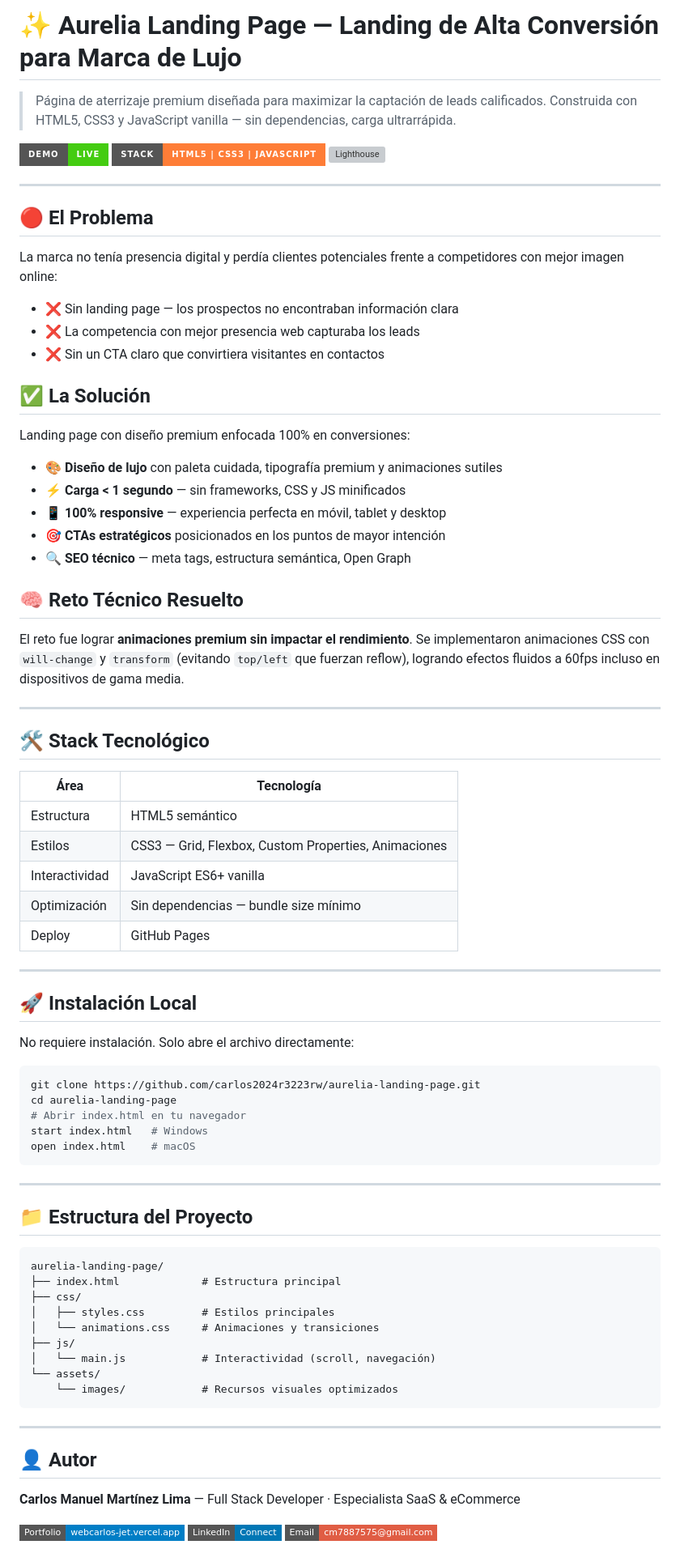
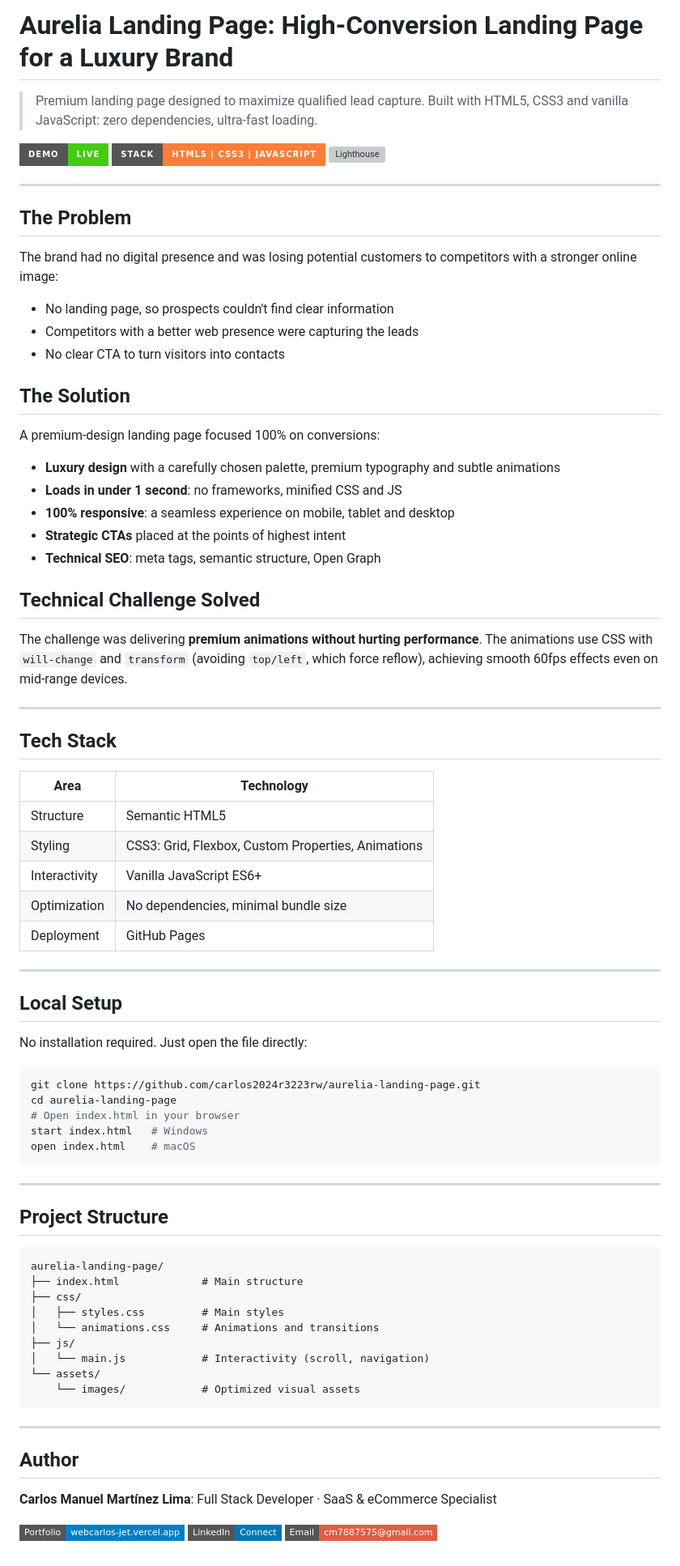
Before and after one commit to carlos2024r3223rw/aurelia-landing-page, a Markdown page: README.md, the part around one of its changes. Shown at 81% size. Rendered like a GitHub page; badges without logos; grey boxes are pictures that could not be loaded.

````diff
--- a/README.md
+++ b/README.md
@@ -1,4 +1,4 @@
-# ✨ Aurelia Landing Page — Landing de Alta Conversión para Marca de Lujo
+# Aurelia Landing Page: High-Conversion Landing Page for a Luxury Brand
 
-> Página de aterrizaje premium diseñada para maximizar la captación de leads calificados. Construida con HTML5, CSS3 y JavaScript vanilla — sin dependencias, carga ultrarrápida.
+> Premium landing page designed to maximize qualified lead capture. Built with HTML5, CSS3 and vanilla JavaScript: zero dependencies, ultra-fast loading.
 
@@ -8,75 +8,75 @@
 
 ---
 
-## 🔴 El Problema
+## The Problem
 
-La marca no tenía presencia digital y perdía clientes potenciales frente a competidores con mejor imagen online:
+The brand had no digital presence and was losing potential customers to competitors with a stronger online image:
 
-- ❌ Sin landing page — los prospectos no encontraban información clara
-- ❌ La competencia con mejor presencia web capturaba los leads
-- ❌ Sin un CTA claro que convirtiera visitantes en contactos
+- No landing page, so prospects couldn't find clear information
+- Competitors with a better web presence were capturing the leads
+- No clear CTA to turn visitors into contacts
 
-## ✅ La Solución
+## The Solution
 
-Landing page con diseño premium enfocada 100% en conversiones:
+A premium-design landing page focused 100% on conversions:
 
-- 🎨 **Diseño de lujo** con paleta cuidada, tipografía premium y animaciones sutiles
-- ⚡ **Carga < 1 segundo** — sin frameworks, CSS y JS minificados
-- 📱 **100% responsive** — experiencia perfecta en móvil, tablet y desktop
-- 🎯 **CTAs estratégicos** posicionados en los puntos de mayor intención
-- 🔍 **SEO técnico** — meta tags, estructura semántica, Open Graph
+- **Luxury design** with a carefully chosen palette, premium typography and subtle animations
+- **Loads in under 1 second**: no frameworks, minified CSS and JS
+- **100% responsive**: a seamless experience on mobile, tablet and desktop
+- **Strategic CTAs** placed at the points of highest intent
+- **Technical SEO**: meta tags, semantic structure, Open Graph
 
-## 🧠 Reto Técnico Resuelto
+## Technical Challenge Solved
 
-El reto fue lograr **animaciones premium sin impactar el rendimiento**. Se implementaron animaciones CSS con `will-change` y `transform` (evitando `top/left` que fuerzan reflow), logrando efectos fluidos a 60fps incluso en dispositivos de gama media.
+The challenge was delivering **premium animations without hurting performance**. The animations use CSS with `will-change` and `transform` (avoiding `top/left`, which force reflow), achieving smooth 60fps effects even on mid-range devices.
 
 ---
 
-## 🛠️ Stack Tecnológico
+## Tech Stack
 
-| Área | Tecnología |
+| Area | Technology |
 |---|---|
-| Estructura | HTML5 semántico |
-| Estilos | CSS3 — Grid, Flexbox, Custom Properties, Animaciones |
-| Interactividad | JavaScript ES6+ vanilla |
-| Optimización | Sin dependencias — bundle size mínimo |
-| Deploy | GitHub Pages |
+| Structure | Semantic HTML5 |
+| Styling | CSS3: Grid, Flexbox, Custom Properties, Animations |
+| Interactivity | Vanilla JavaScript ES6+ |
+| Optimization | No dependencies, minimal bundle size |
+| Deployment | GitHub Pages |
 
 ---
 
-## 🚀 Instalación Local
+## Local Setup
 
-No requiere instalación. Solo abre el archivo directamente:
+No installation required. Just open the file directly:
 
 ```bash
 git clone https://github.com/carlos2024r3223rw/aurelia-landing-page.git
 cd aurelia-landing-page
-# Abrir index.html en tu navegador
+# Open index.html in your browser
 start index.html   # Windows
 open index.html    # macOS
 ```
 
 ---
 
-## 📁 Estructura del Proyecto
+## Project Structure
 
 ```
 aurelia-landing-page/
-├── index.html             # Estructura principal
+├── index.html             # Main structure
 ├── css/
-│   ├── styles.css         # Estilos principales
-│   └── animations.css     # Animaciones y transiciones
+│   ├── styles.css         # Main styles
+│   └── animations.css     # Animations and transitions
 ├── js/
-│   └── main.js            # Interactividad (scroll, navegación)
+│   └── main.js            # Interactivity (scroll, navigation)
 └── assets/
-    └── images/            # Recursos visuales optimizados
+    └── images/            # Optimized visual assets
 ```
 
 ---
 
-## 👤 Autor
+## Author
 
-**Carlos Manuel Martínez Lima** — Full Stack Developer · Especialista SaaS & eCommerce
+**Carlos Manuel Martínez Lima**: Full Stack Developer · SaaS & eCommerce Specialist
 
 [![Portfolio](https://img.shields.io/badge/Portfolio-webcarlos--jet.vercel.app-blue?style=flat-square)](https://webcarlos-jet.vercel.app)
 [![LinkedIn](https://img.shields.io/badge/LinkedIn-Connect-0077B5?style=flat-square&logo=linkedin)](https://www.linkedin.com/in/carlos-manuel-martinez-lima-ba238a1a9/)
````
Also changed, not shown: other parts of README.md (+2 -2 lines).
